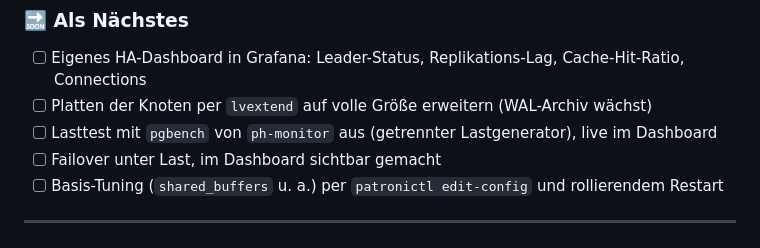
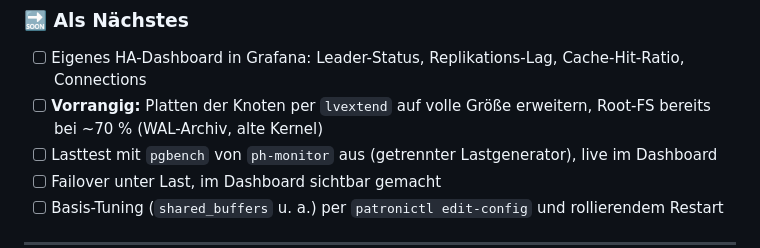
Before and after one commit to florian-englmeier/postgresql-ha-lab, a Markdown page: README.md, the part around the change. Drawn GitHub-style.

```diff
--- a/README.md
+++ b/README.md
@@ -157,7 +157,7 @@ Jeder etcd-Knoten braucht zwei getrennte Adressen:
 ### 🔜 Als Nächstes
 
 - [ ] Eigenes HA-Dashboard in Grafana: Leader-Status, Replikations-Lag, Cache-Hit-Ratio, Connections
-- [ ] Platten der Knoten per `lvextend` auf volle Größe erweitern (WAL-Archiv wächst)
+- [ ] **Vorrangig:** Platten der Knoten per `lvextend` auf volle Größe erweitern, Root-FS bereits bei ~70 % (WAL-Archiv, alte Kernel)
 - [ ] Lasttest mit `pgbench` von `ph-monitor` aus (getrennter Lastgenerator), live im Dashboard
 - [ ] Failover unter Last, im Dashboard sichtbar gemacht
 - [ ] Basis-Tuning (`shared_buffers` u. a.) per `patronictl edit-config` und rollierendem Restart
```
Also changed, not shown: Betriebslog.md (+1 -0 lines), PostgreSQL_und_Patroni_Tutorial.md (+20 -0 lines), images/grafana-node-exporter.png (added).
